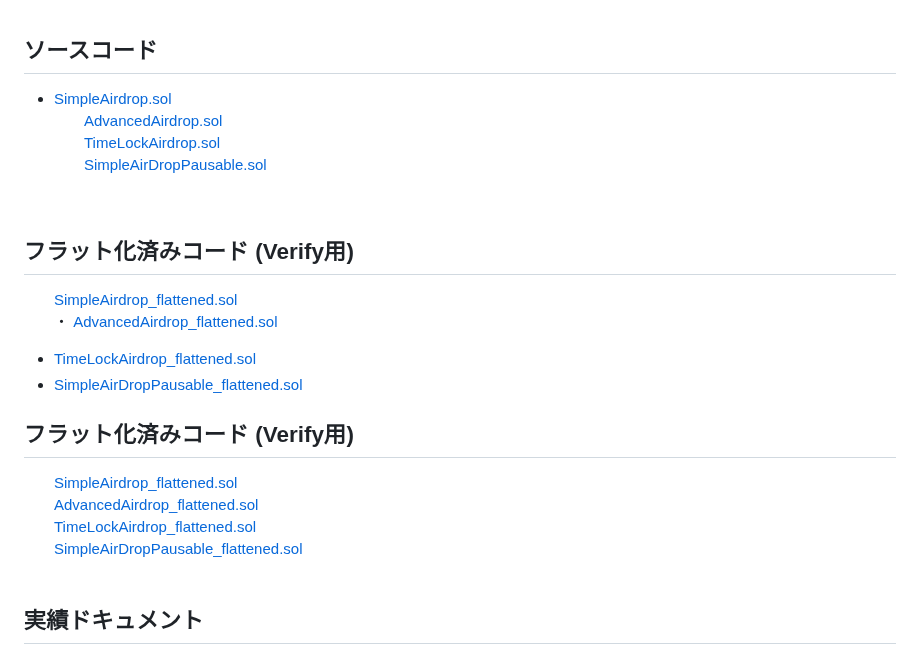
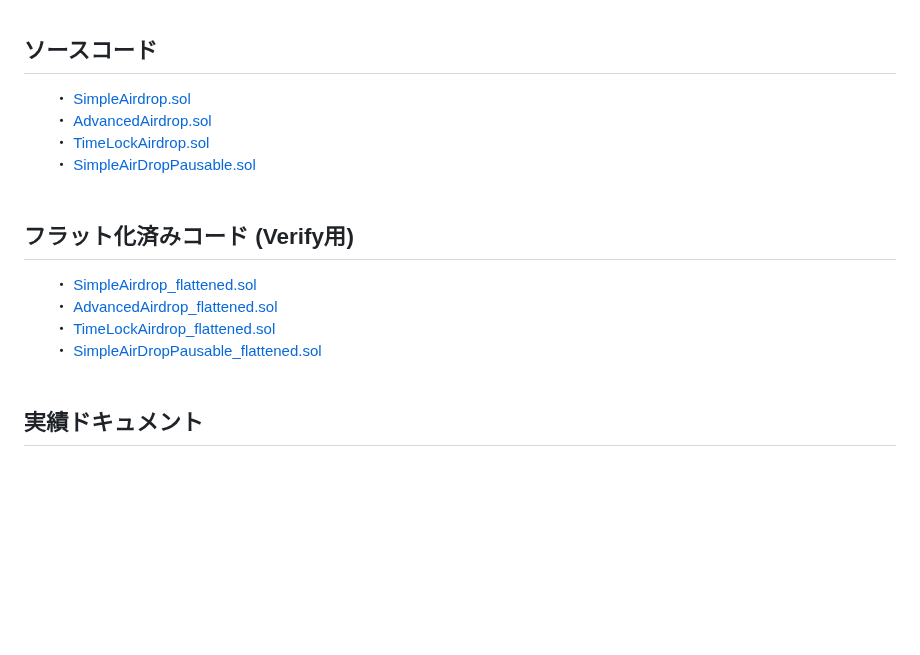
Before and after one commit to shin-kado/My-Robinhood-Airdrop-Project, a Markdown page: README.md, the part around the change. Drawn GitHub-style; blank space fills up the shorter version.

```diff
--- a/README.md
+++ b/README.md
@@ -36,23 +36,17 @@
 <br>
 
 ## ソースコード
-* [SimpleAirdrop.sol](./SimpleAirdrop.sol)
-　　[AdvancedAirdrop.sol](./AdvancedAirdrop.sol)
-　　[TimeLockAirdrop.sol](./TimeLockAirdrop.sol)
-　　[SimpleAirDropPausable.sol](./SimpleAirDropPausable.sol)
+　　・ [SimpleAirdrop.sol](./SimpleAirdrop.sol)
+　　・ [AdvancedAirdrop.sol](./AdvancedAirdrop.sol)
+　　・ [TimeLockAirdrop.sol](./TimeLockAirdrop.sol)
+　　・ [SimpleAirDropPausable.sol](./SimpleAirDropPausable.sol)
 <br>
 
 ## フラット化済みコード (Verify用)
-　　[SimpleAirdrop_flattened.sol](./SimpleAirdrop_flattened.sol)
+　　・ [SimpleAirdrop_flattened.sol](./SimpleAirdrop_flattened.sol)
 　　・ [AdvancedAirdrop_flattened.sol](./AdvancedAirdrop_flattened.sol)
-* [TimeLockAirdrop_flattened.sol](./TimeLockAirdrop_flattened.sol)
-* [SimpleAirDropPausable_flattened.sol](./SimpleAirDropPausable_flattened.sol)
-
-## フラット化済みコード (Verify用)
-　　[SimpleAirdrop_flattened.sol](./SimpleAirdrop_flattened.sol)
-　　[AdvancedAirdrop_flattened.sol](./AdvancedAirdrop_flattened.sol)
-　　[TimeLockAirdrop_flattened.sol](./TimeLockAirdrop_flattened.sol)
-　　[SimpleAirDropPausable_flattened.sol](./SimpleAirDropPausable_flattened.sol)
+　　・ [TimeLockAirdrop_flattened.sol](./TimeLockAirdrop_flattened.sol)
+　　・ [SimpleAirDropPausable_flattened.sol](./SimpleAirDropPausable_flattened.sol)
 <br>
 
 ## 実績ドキュメント
```
